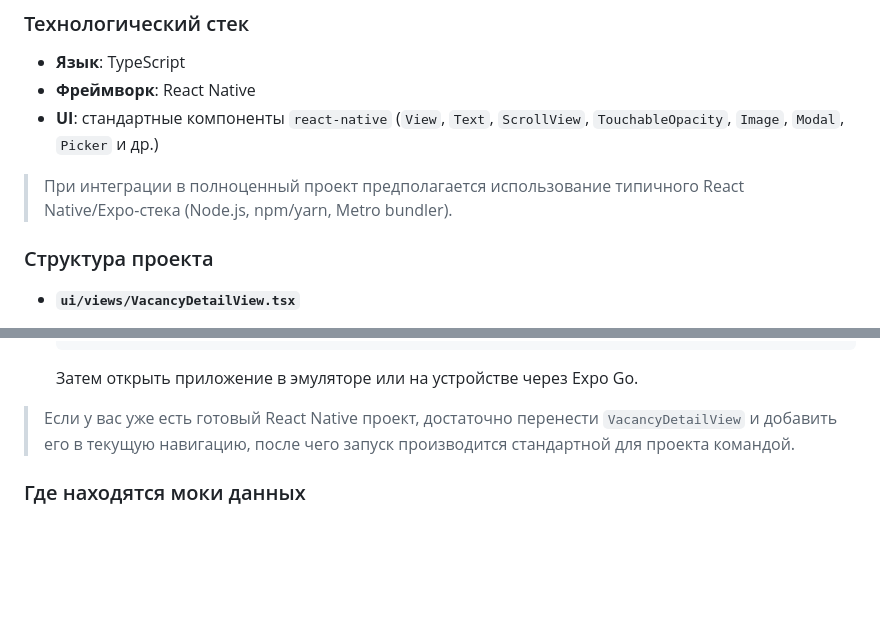
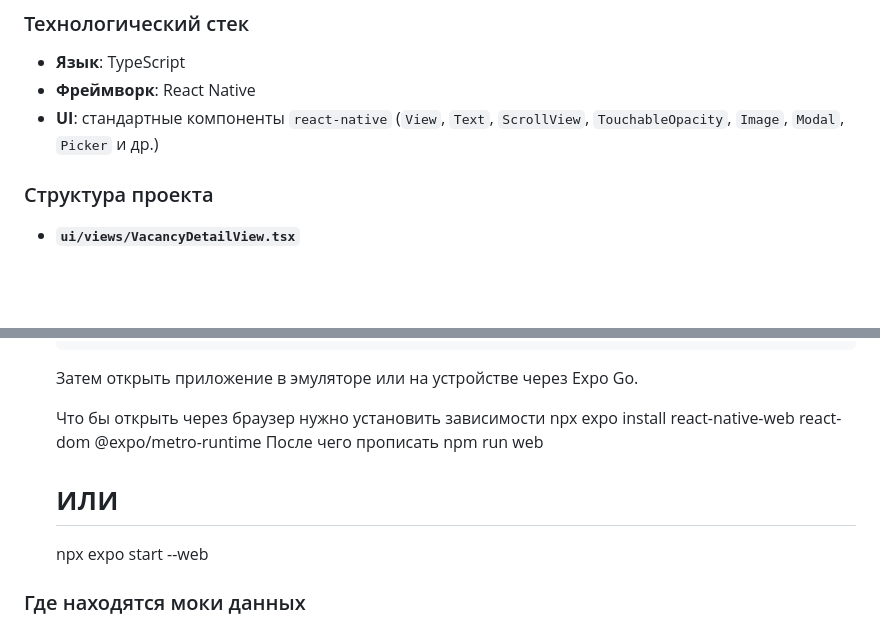
Before and after one commit to Fergustinia/mobile, a Markdown page: README.md, 2 parts joined by grey strips. Drawn GitHub-style; blank space fills up the shorter version.

```diff
--- a/README.md
+++ b/README.md
@@ -17,7 +17,7 @@ JobFinder — учебное мобильное приложение, в кот
 - **Фреймворк**: React Native
 - **UI**: стандартные компоненты `react-native` (`View`, `Text`, `ScrollView`, `TouchableOpacity`, `Image`, `Modal`, `Picker` и др.)
 
-> При интеграции в полноценный проект предполагается использование типичного React Native/Expo-стека (Node.js, npm/yarn, Metro bundler).
+
 
 ### Структура проекта
 
@@ -69,7 +69,13 @@ JobFinder — учебное мобильное приложение, в кот
 
    Затем открыть приложение в эмуляторе или на устройстве через Expo Go.
 
-> Если у вас уже есть готовый React Native проект, достаточно перенести `VacancyDetailView` и добавить его в текущую навигацию, после чего запуск производится стандартной для проекта командой.
+   Что бы открыть через браузер нужно установить зависимости
+   npx expo install react-native-web react-dom @expo/metro-runtime
+   После чего прописать
+   npm run web
+   # или
+   npx expo start --web
+
 
 ### Где находятся моки данных
 
```
